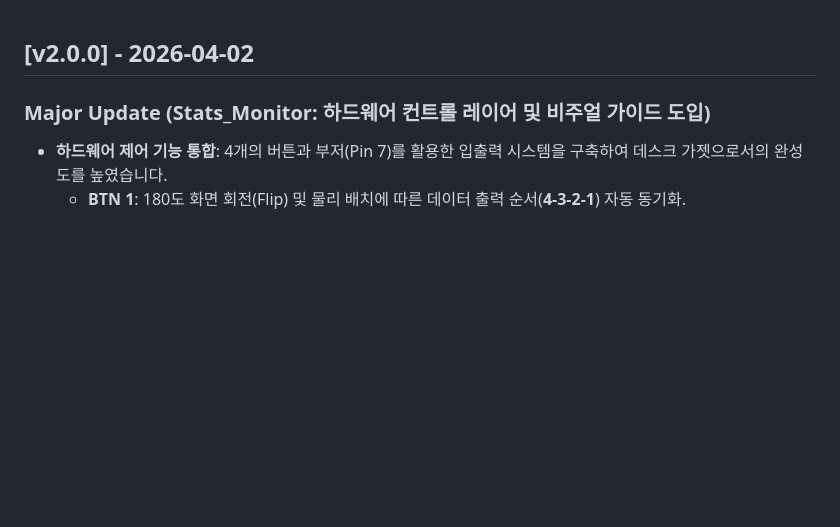
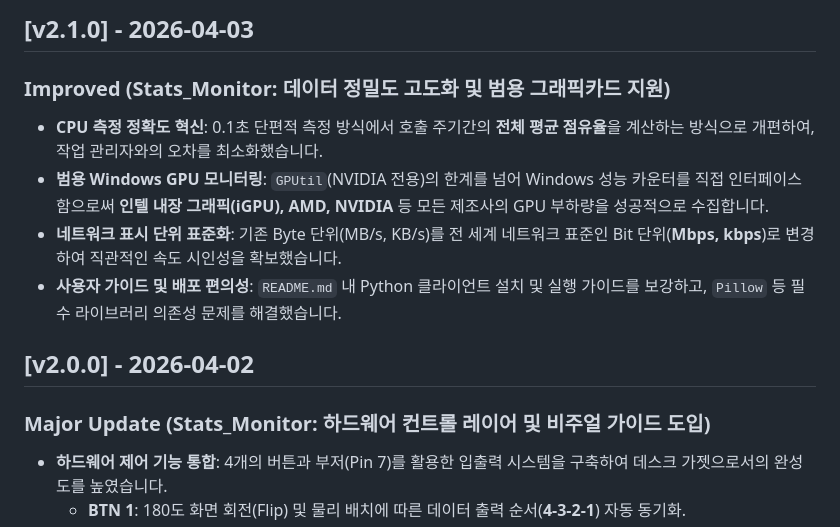
Before and after one commit to worynim/DeskStream, a Markdown page: RELEASE_NOTES.md, the part around the change. Rendered like a GitHub page; blank space fills up the shorter version.

Commit message:
v2.1.0: Improved Stats_Monitor precision and added universal GPU support

```diff
--- a/RELEASE_NOTES.md
+++ b/RELEASE_NOTES.md
@@ -1,3 +1,10 @@
+## [v2.1.0] - 2026-04-03
+### Improved (Stats_Monitor: 데이터 정밀도 고도화 및 범용 그래픽카드 지원)
+- **CPU 측정 정확도 혁신**: 0.1초 단편적 측정 방식에서 호출 주기간의 **전체 평균 점유율**을 계산하는 방식으로 개편하여, 작업 관리자와의 오차를 최소화했습니다.
+- **범용 Windows GPU 모니터링**: `GPUtil`(NVIDIA 전용)의 한계를 넘어 Windows 성능 카운터를 직접 인터페이스함으로써 **인텔 내장 그래픽(iGPU), AMD, NVIDIA** 등 모든 제조사의 GPU 부하량을 성공적으로 수집합니다.
+- **네트워크 표시 단위 표준화**: 기존 Byte 단위(MB/s, KB/s)를 전 세계 네트워크 표준인 Bit 단위(**Mbps, kbps**)로 변경하여 직관적인 속도 시인성을 확보했습니다.
+- **사용자 가이드 및 배포 편의성**: `README.md` 내 Python 클라이언트 설치 및 실행 가이드를 보강하고, `Pillow` 등 필수 라이브러리 의존성 문제를 해결했습니다.
+
 ## [v2.0.0] - 2026-04-02
 ### Major Update (Stats_Monitor: 하드웨어 컨트롤 레이어 및 비주얼 가이드 도입)
 - **하드웨어 제어 기능 통합**: 4개의 버튼과 부저(Pin 7)를 활용한 입출력 시스템을 구축하여 데스크 가젯으로서의 완성도를 높였습니다.
```
